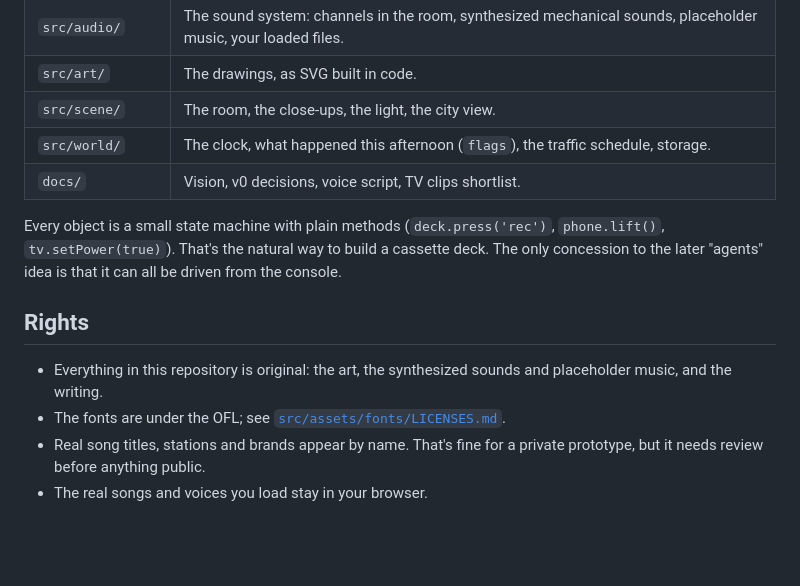
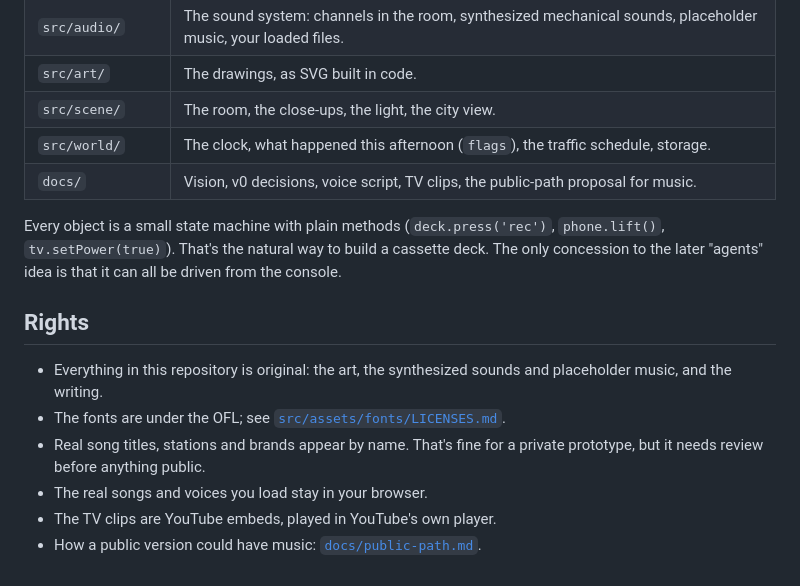
Before and after one commit to juancopi81/bogota-1995, a Markdown page: README.md, the part around one of its changes. Rendered like a GitHub page; blank space fills up the shorter version.

```diff
--- a/README.md
+++ b/README.md
@@ -91,7 +110,7 @@ close-up. In dev, `window.room1995` exposes the objects in the console.
 | `src/art/` | The drawings, as SVG built in code. |
 | `src/scene/` | The room, the close-ups, the light, the city view. |
 | `src/world/` | The clock, what happened this afternoon (`flags`), the traffic schedule, storage. |
-| `docs/` | Vision, v0 decisions, voice script, TV clips shortlist. |
+| `docs/` | Vision, v0 decisions, voice script, TV clips, the public-path proposal for music. |
 
 Every object is a small state machine with plain methods (`deck.press('rec')`,
 `phone.lift()`, `tv.setPower(true)`). That's the natural way to build a
@@ -106,3 +125,5 @@ all be driven from the console.
 - Real song titles, stations and brands appear by name. That's fine for a
   private prototype, but it needs review before anything public.
 - The real songs and voices you load stay in your browser.
+- The TV clips are YouTube embeds, played in YouTube's own player.
+- How a public version could have music: [`docs/public-path.md`](docs/public-path.md).
```
Also changed, not shown: other parts of README.md (+30 -11 lines), docs/public-path.md (added, +189 -0 lines), docs/v0.md (+37 -8 lines).
